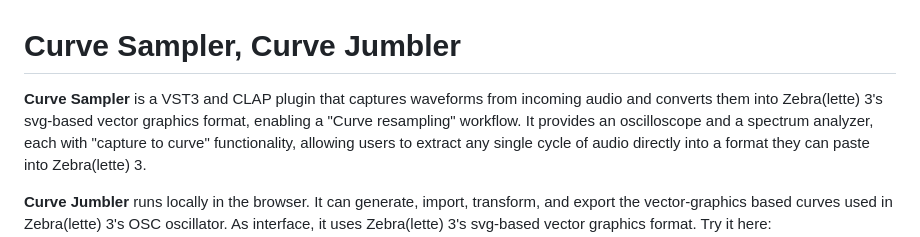
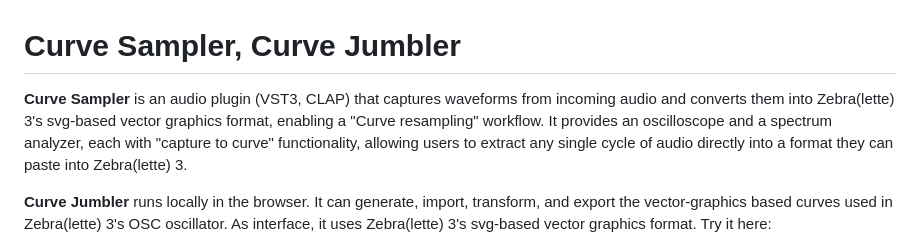
Before and after one commit to alexandernutz/curve-sampler, a Markdown page: README.md, the part around the change. Rendered like a GitHub page.

```diff
--- a/README.md
+++ b/README.md
@@ -1,7 +1,6 @@
 # Curve Sampler, Curve Jumbler
 
-**Curve Sampler** is a VST3 and CLAP plugin that captures waveforms from incoming audio and converts them
-into Zebra(lette) 3's svg-based vector graphics format, enabling a "Curve resampling" workflow.
+**Curve Sampler** is an audio plugin (VST3, CLAP) that captures waveforms from incoming audio and converts them into Zebra(lette) 3's svg-based vector graphics format, enabling a "Curve resampling" workflow.
 It provides an oscilloscope and a spectrum analyzer, each with "capture to curve" functionality, allowing users to extract any single cycle of audio directly into a format they can paste into Zebra(lette) 3.
 
 **Curve Jumbler** runs locally in the browser. It can generate, import, transform, and export
```
